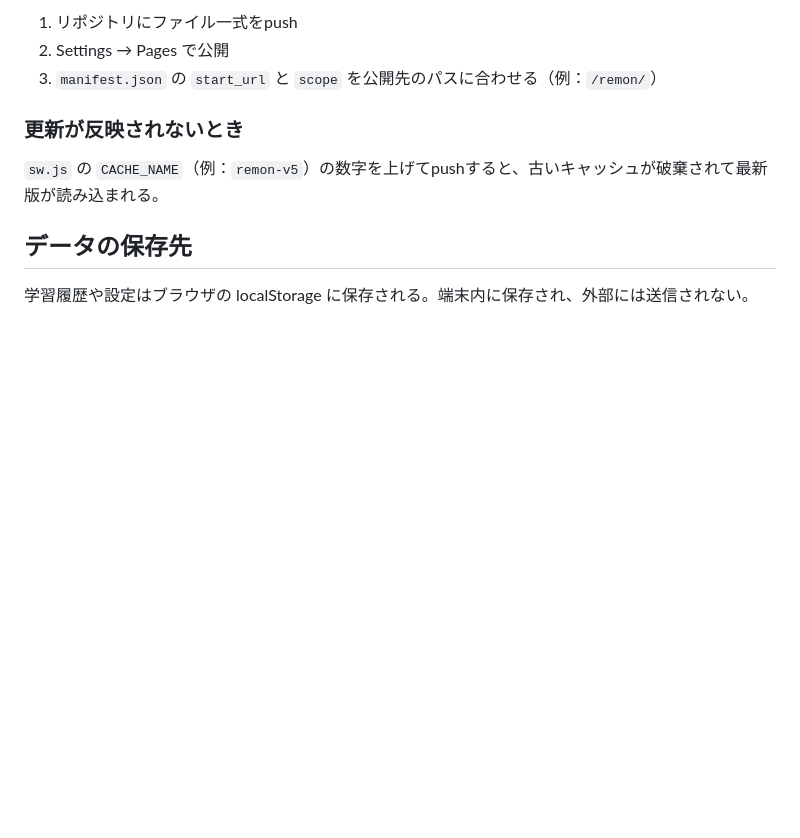
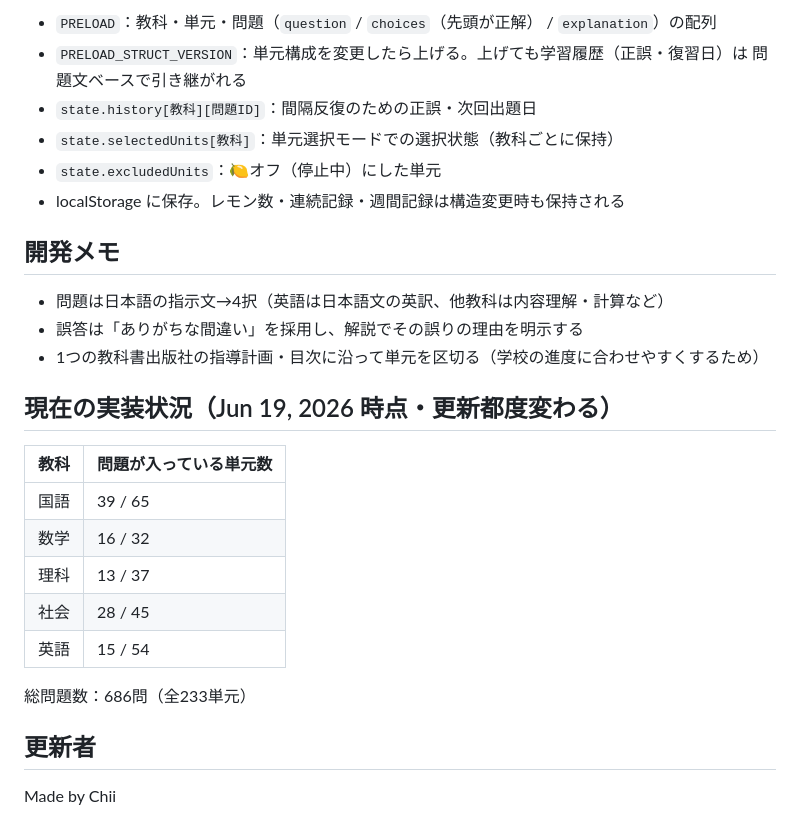
Before and after one commit to youtora-lang/remon, a Markdown page: README.md, the part around one of its changes. Rendered like a GitHub page; blank space fills up the shorter version.

```diff
--- a/README.md
+++ b/README.md
@@ -71,12 +55,30 @@
 
-1. リポジトリにファイル一式をpush
-2. Settings → Pages で公開
-3. `manifest.json` の `start_url` と `scope` を公開先のパスに合わせる（例：`/remon/`）
+- `PRELOAD`：教科・単元・問題（`question` / `choices`（先頭が正解） / `explanation`）の配列
+- `PRELOAD_STRUCT_VERSION`：単元構成を変更したら上げる。上げても学習履歴（正誤・復習日）は
+  問題文ベースで引き継がれる
+- `state.history[教科][問題ID]`：間隔反復のための正誤・次回出題日
+- `state.selectedUnits[教科]`：単元選択モードでの選択状態（教科ごとに保持）
+- `state.excludedUnits`：🍋オフ（停止中）にした単元
+- localStorage に保存。レモン数・連続記録・週間記録は構造変更時も保持される
 
-### 更新が反映されないとき
+## 開発メモ
 
-`sw.js` の `CACHE_NAME`（例：`remon-v5`）の数字を上げてpushすると、古いキャッシュが破棄されて最新版が読み込まれる。
+- 問題は日本語の指示文→4択（英語は日本語文の英訳、他教科は内容理解・計算など）
+- 誤答は「ありがちな間違い」を採用し、解説でその誤りの理由を明示する
+- 1つの教科書出版社の指導計画・目次に沿って単元を区切る（学校の進度に合わせやすくするため）
 
-## データの保存先
+## 現在の実装状況（Jun 19, 2026 時点・更新都度変わる）
 
-学習履歴や設定はブラウザの localStorage に保存される。端末内に保存され、外部には送信されない。
+| 教科 | 問題が入っている単元数 |
+|---|---|
+| 国語 | 39 / 65 |
+| 数学 | 16 / 32 |
+| 理科 | 13 / 37 |
+| 社会 | 28 / 45 |
+| 英語 | 15 / 54 |
+
+総問題数：686問（全233単元）
+
+## 更新者
+
+Made by Chii
```
Also changed, not shown: other parts of README.md (+42 -58 lines).
